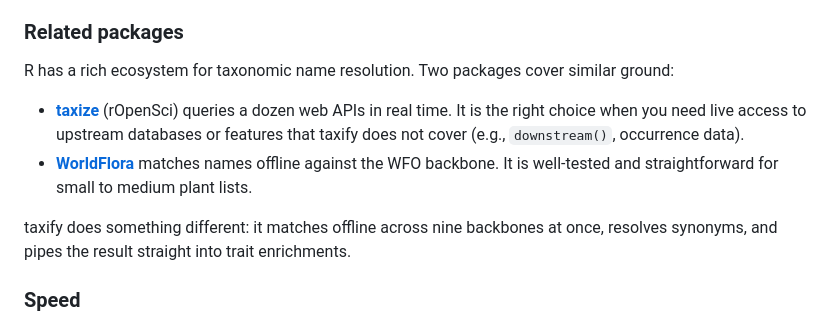
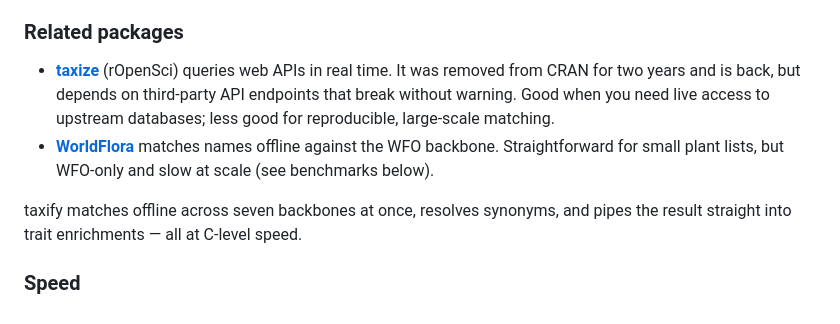
Before and after one commit to gcol33/taxify, a Markdown page: README.md, the part around the change. Drawn GitHub-style.

Commit message:
Fix Related packages section: honest framing of taxize and WorldFlora
Co-Authored-By: Claude Opus 4.6 <noreply@anthropic.com>

```diff
--- a/README.md
+++ b/README.md
@@ -40,12 +40,10 @@ The core workflow is: clean input names, match against a backbone, resolve synon
 
 ### Related packages
 
-R has a rich ecosystem for taxonomic name resolution. Two packages cover similar ground:
+- [**taxize**](https://docs.ropensci.org/taxize/) (rOpenSci) queries web APIs in real time. It was removed from CRAN for two years and is back, but depends on third-party API endpoints that break without warning. Good when you need live access to upstream databases; less good for reproducible, large-scale matching.
+- [**WorldFlora**](https://cran.r-project.org/package=WorldFlora) matches names offline against the WFO backbone. Straightforward for small plant lists, but WFO-only and slow at scale (see benchmarks below).
 
-- [**taxize**](https://docs.ropensci.org/taxize/) (rOpenSci) queries a dozen web APIs in real time. It is the right choice when you need live access to upstream databases or features that taxify does not cover (e.g., `downstream()`, occurrence data).
-- [**WorldFlora**](https://cran.r-project.org/package=WorldFlora) matches names offline against the WFO backbone. It is well-tested and straightforward for small to medium plant lists.
-
-taxify does something different: it matches offline across nine backbones at once, resolves synonyms, and pipes the result straight into trait enrichments.
+taxify matches offline across seven backbones at once, resolves synonyms, and pipes the result straight into trait enrichments — all at C-level speed.
 
 ### Speed
 
```
